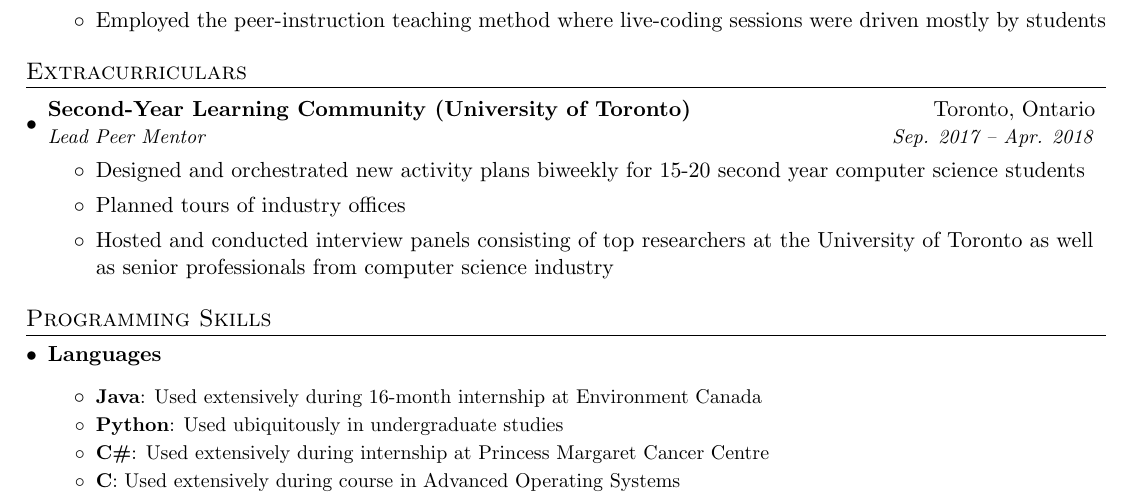
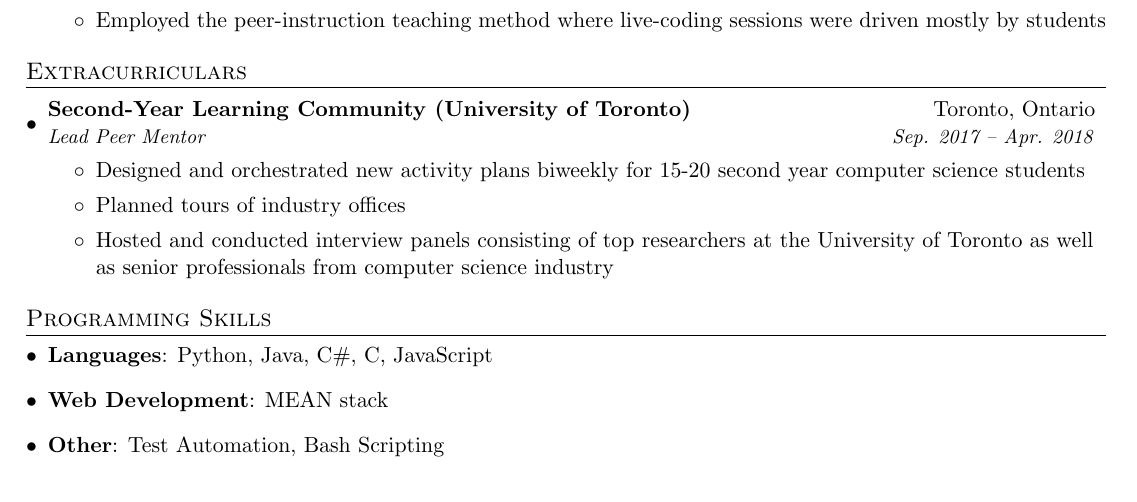
Before and after one commit to fsam95/resume, a LaTeX CV (template/FarhanSamirResume.tex): part of the page, cut so that both start at the same text. Compiled offline with pdfLaTeX.

Commit message:
Created presentable resume

```diff
--- a/template/FarhanSamirResume.tex
+++ b/template/FarhanSamirResume.tex
@@ -162,13 +162,16 @@
 \section{Programming Skills}
   \resumeSubHeadingListStart
     \item
-      \textbf{Languages}
-      \resumeItemListStart
-        \resumeItem{Java}{Used extensively during 16-month internship at Environment Canada}
-        \resumeItem{Python}{Used ubiquitously in undergraduate studies}
-        \resumeItem{C\#}{Used extensively during internship at Princess Margaret Cancer Centre}
-        \resumeItem{C}{Used extensively during course in Advanced Operating Systems}
-      \resumeItemListEnd
+      \textbf{Languages}{: Python, Java, C\#, C, JavaScript }
+    \item
+      \textbf{Web Development}{: MEAN stack }
+      \item \textbf{Other}{: Test Automation, Bash Scripting}
+   %   \resumeItemListStart
+       % \resumeItem{Java}{Used extensively during 16-month internship at Environment Canada}
+     %   \resumeItem{Python}{Used ubiquitously in undergraduate studies}
+      %  \resumeItem{C\#}{Used extensively during internship at Princess Margaret Cancer Centre}
+    %    \resumeItem{C}{Used extensively during course in Advanced Operating Systems}
+    %  \resumeItemListEnd
   \resumeSubHeadingListEnd
 
 
```
